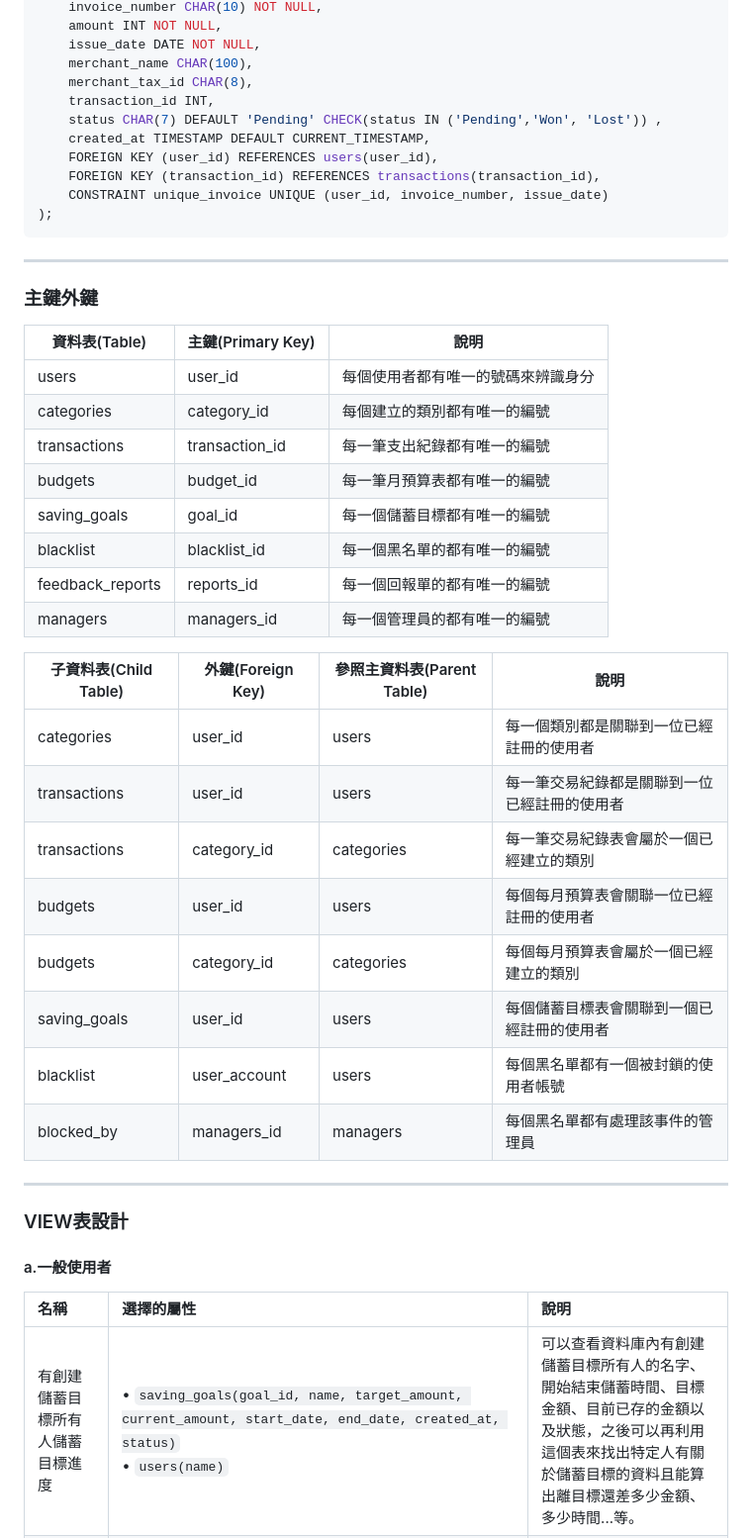
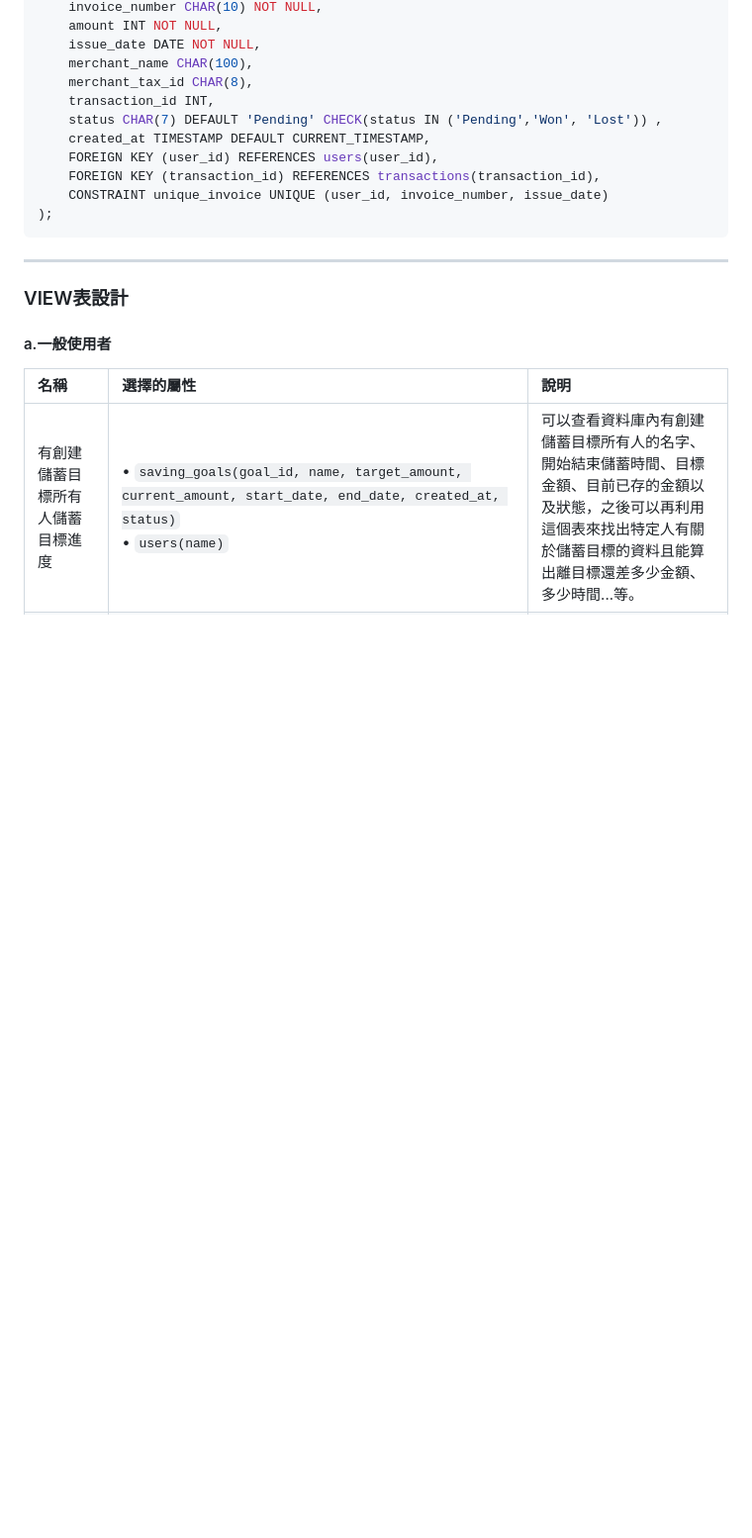
Before and after one commit to joshu0601/Database-G04, a Markdown page: README.md, the part around one of its changes. Shown at 99% size. Drawn GitHub-style; blank space fills up the shorter version.

````diff
--- a/README.md
+++ b/README.md
@@ -768,33 +768,6 @@ CREATE TABLE invoices (
     CONSTRAINT unique_invoice UNIQUE (user_id, invoice_number, issue_date)
 );
 ```
-
-
-
-
----
-### 主鍵外鍵
-| 資料表(Table)      |     主鍵(Primary Key)    |                  說明                 |
-|-------------|------------|-----------------------------------------------------------|
-| users       | user_id    |                  每個使用者都有唯一的號碼來辨識身分          |
-| categories  | category_id|        每個建立的類別都有唯一的編號                          |
-| transactions    | transaction_id |           每一筆支出紀錄都有唯一的編號               |
-| budgets     | budget_id  |     每一筆月預算表都有唯一的編號                             |
-| saving_goals| goal_id    |   每一個儲蓄目標都有唯一的編號                               |
-| blacklist | blacklist_id    |   每一個黑名單的都有唯一的編號                               |
-| feedback_reports | reports_id    |   每一個回報單的都有唯一的編號                               |
-|  managers |  managers_id    |   每一個管理員的都有唯一的編號                               |
-
-|    子資料表(Child Table)    |     外鍵(Foreign Key)     |  參照主資料表(Parent Table)  |                    說明                     |
-|--------------|------------------|----------------|---------------------------------------------|
-| categories   | user_id          | users          | 每一個類別都是關聯到一位已經註冊的使用者     |
-| transactions     | user_id          | users          | 每一筆交易紀錄都是關聯到一位已經註冊的使用者 |
-| transactions     | category_id      | categories     | 每一筆交易紀錄表會屬於一個已經建立的類別     |
-| budgets      | user_id          | users          | 每個每月預算表會關聯一位已經註冊的使用者     |
-| budgets      | category_id      | categories     | 每個每月預算表會屬於一個已經建立的類別       |
-| saving_goals | user_id          | users          | 每個儲蓄目標表會關聯到一個已經註冊的使用者    |
-| blacklist | user_account          | users          | 每個黑名單都有一個被封鎖的使用者帳號    |
-| blocked_by| managers_id         | managers          | 每個黑名單都有處理該事件的管理員    |
 ---
 
 ### VIEW表設計
````
Also changed, not shown: other parts of README.md (+0 -33 lines).
